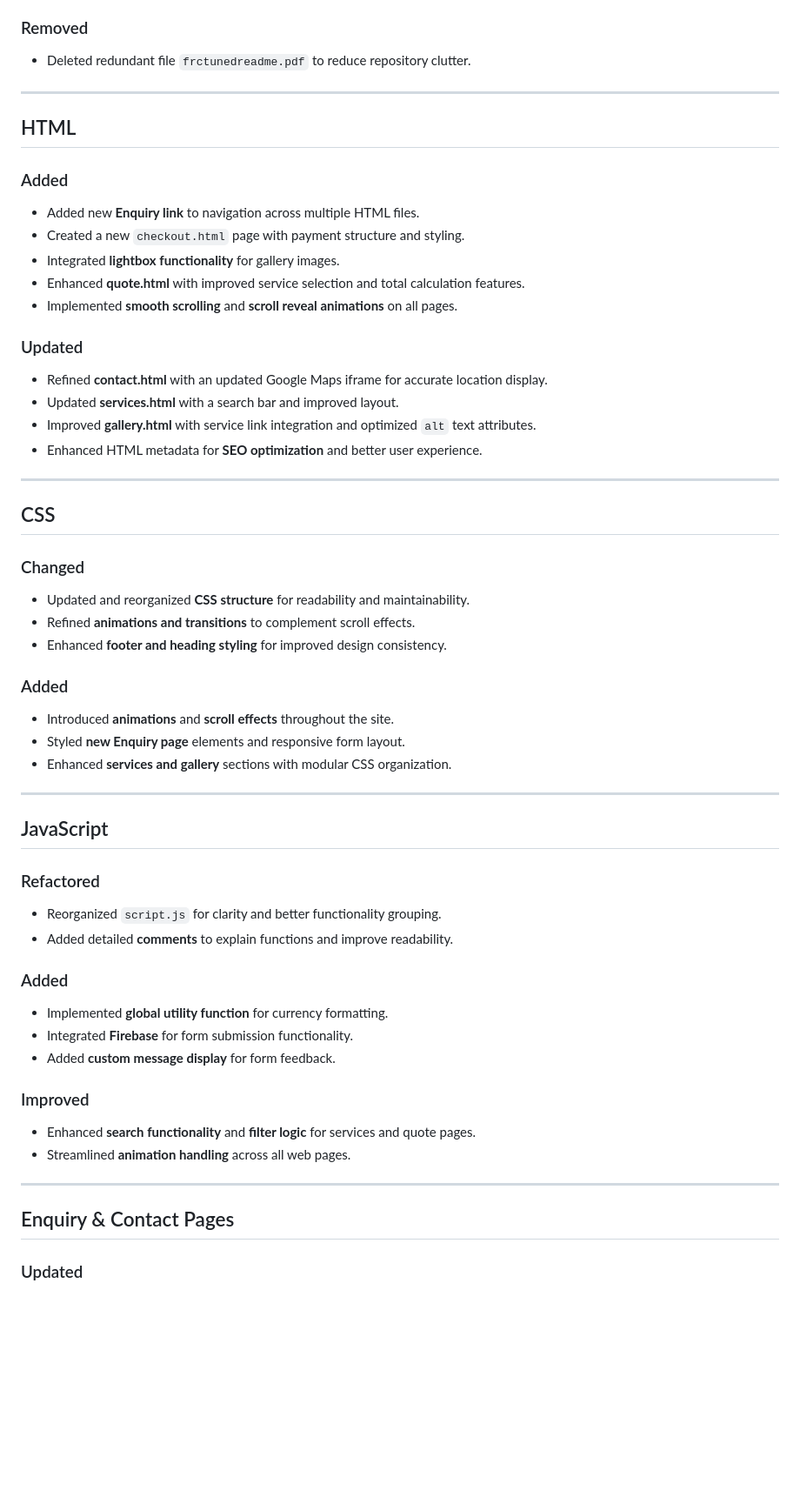
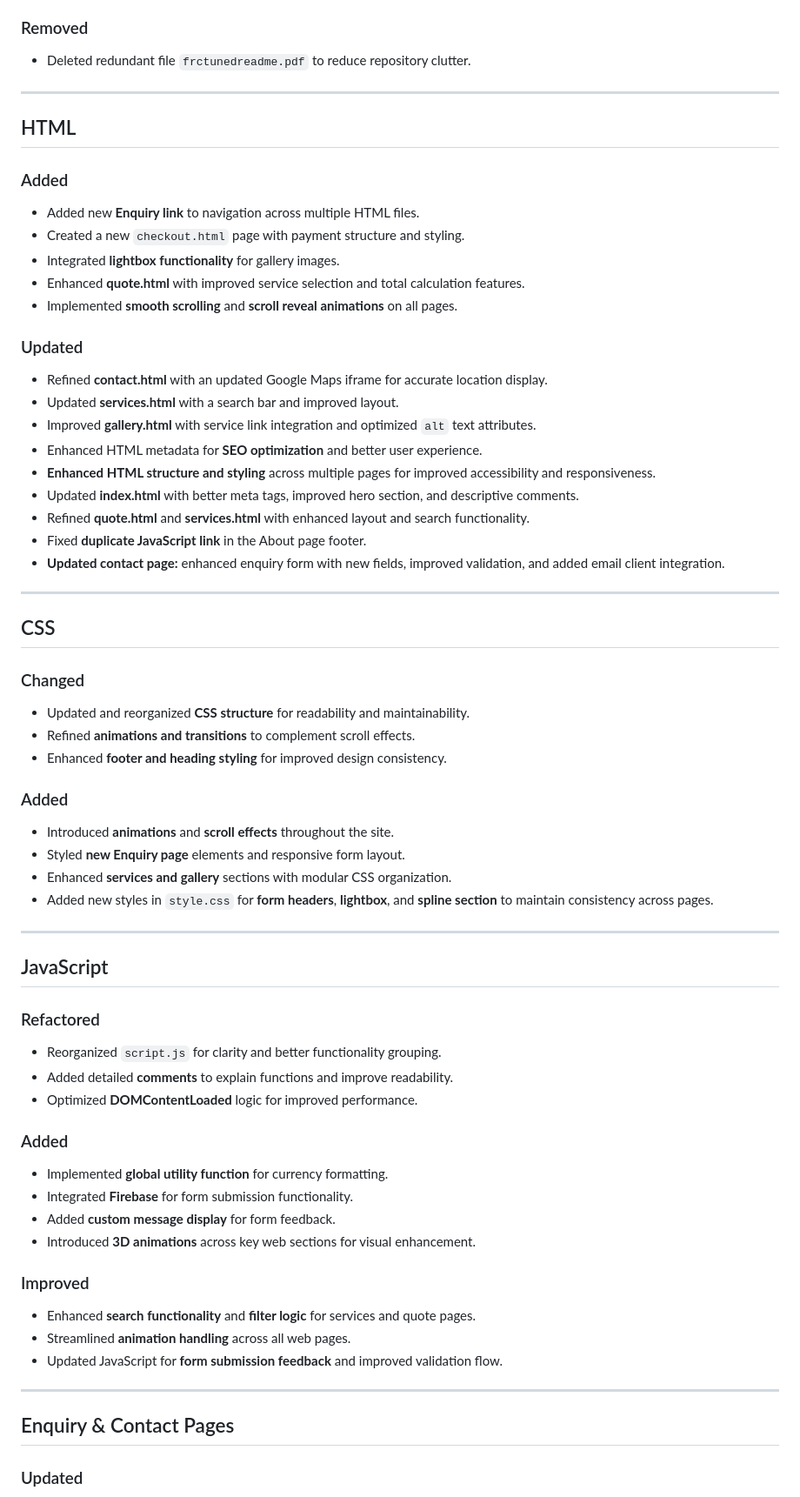
Before and after one commit to VCWVL/wede5020-poe-SonavNaidoo16, a Markdown page: README.md, the part around the change printed below. Shown: that part at 87% size. Rendered like a GitHub page; blank space fills up the shorter version.

```diff
--- a/README.md
+++ b/README.md
@@ -217,7 +217,6 @@ Responisve design (Laptop):
 
 ### Removed
 - Deleted redundant file `frctunedreadme.pdf` to reduce repository clutter.
-
 ---
 
 ## HTML
@@ -228,16 +227,21 @@ Responisve design (Laptop):
 - Enhanced **quote.html** with improved service selection and total calculation features.
 - Implemented **smooth scrolling** and **scroll reveal animations** on all pages.
 
-### Updated
+###  Updated
 - Refined **contact.html** with an updated Google Maps iframe for accurate location display.
 - Updated **services.html** with a search bar and improved layout.
 - Improved **gallery.html** with service link integration and optimized `alt` text attributes.
 - Enhanced HTML metadata for **SEO optimization** and better user experience.
+- **Enhanced HTML structure and styling** across multiple pages for improved accessibility and responsiveness.
+- Updated **index.html** with better meta tags, improved hero section, and descriptive comments.
+- Refined **quote.html** and **services.html** with enhanced layout and search functionality.
+- Fixed **duplicate JavaScript link** in the About page footer.
+- **Updated contact page:** enhanced enquiry form with new fields, improved validation, and added email client integration.
 
 ---
 
-## CSS
-### Changed
+##  CSS
+###  Changed
 - Updated and reorganized **CSS structure** for readability and maintainability.
 - Refined **animations and transitions** to complement scroll effects.
 - Enhanced **footer and heading styling** for improved design consistency.
@@ -246,6 +250,7 @@ Responisve design (Laptop):
 - Introduced **animations** and **scroll effects** throughout the site.
 - Styled **new Enquiry page** elements and responsive form layout.
 - Enhanced **services and gallery** sections with modular CSS organization.
+- Added new styles in `style.css` for **form headers**, **lightbox**, and **spline section** to maintain consistency across pages.
 
 ---
 
@@ -253,19 +258,22 @@ Responisve design (Laptop):
 ### Refactored
 - Reorganized `script.js` for clarity and better functionality grouping.
 - Added detailed **comments** to explain functions and improve readability.
+- Optimized **DOMContentLoaded** logic for improved performance.
 
 ### Added
 - Implemented **global utility function** for currency formatting.
 - Integrated **Firebase** for form submission functionality.
 - Added **custom message display** for form feedback.
+- Introduced **3D animations** across key web sections for visual enhancement.
 
 ### Improved
 - Enhanced **search functionality** and **filter logic** for services and quote pages.
 - Streamlined **animation handling** across all web pages.
+- Updated JavaScript for **form submission feedback** and improved validation flow.
 
 ---
 
-##  Enquiry & Contact Pages
+## Enquiry & Contact Pages
 ### Updated
 - Added **Instagram link** for direct social media connection.
 - Enhanced **form styling**, alignment, and placeholder text.
```
Also changed, not shown: other parts of README.md (+44 -2 lines).
